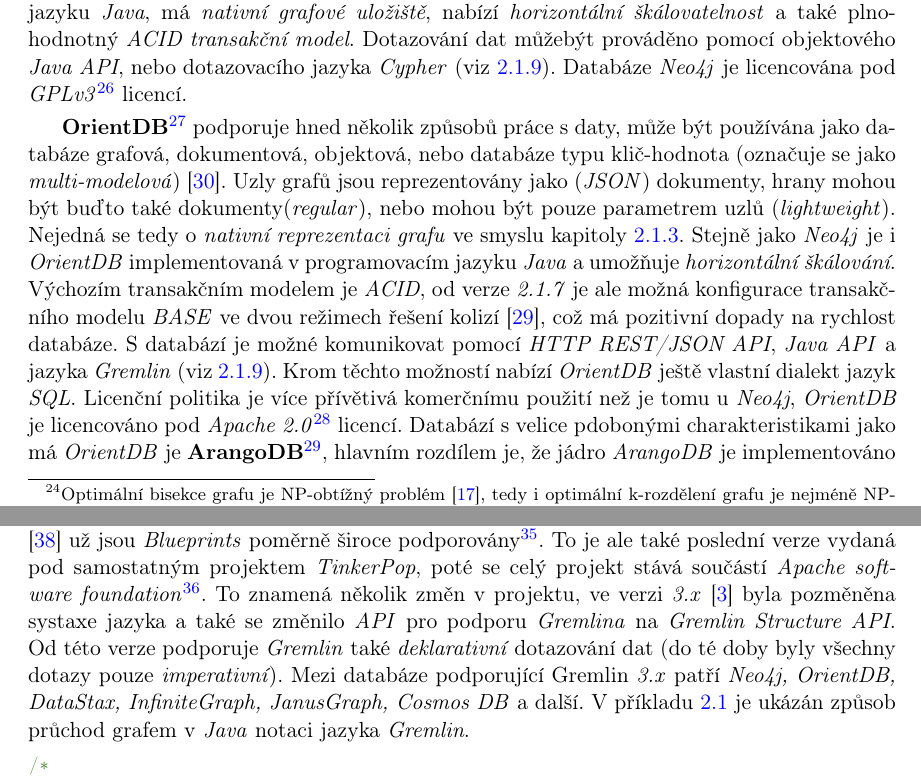
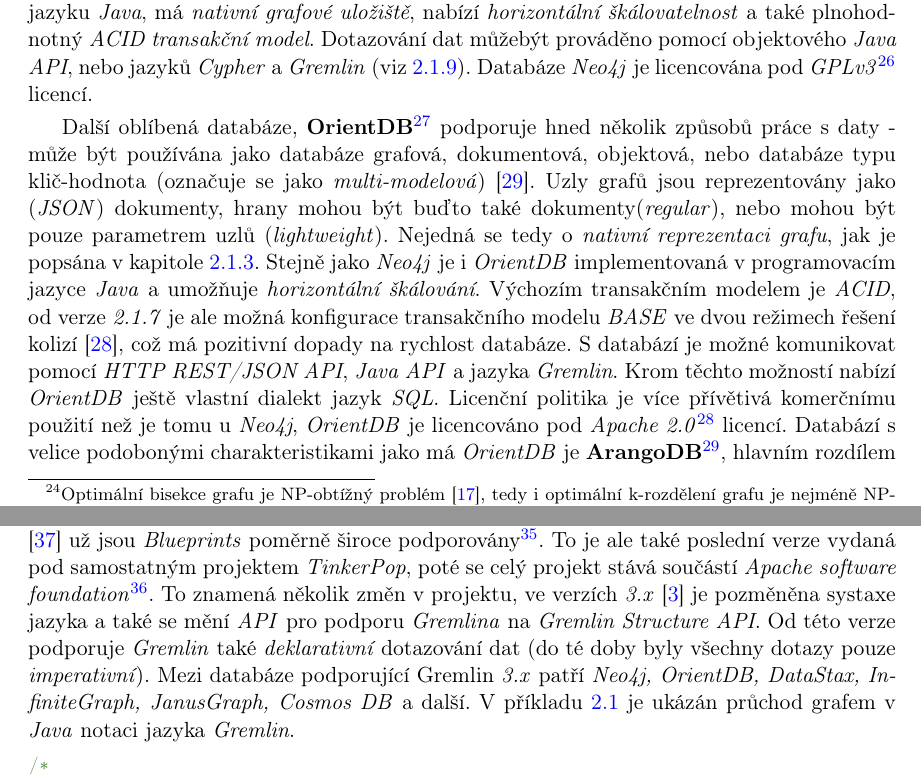
Before and after one commit to jakub-moravec/diploma-thesis, a LaTeX thesis (dp-moravja8.tex, which reads teorie.tex): two parts of pages 32 and 34 of 41, joined at a grey line, cut so that both start at the same text. Compiled offline with pdfLaTeX.

Commit message:
small fixes

```diff
--- a/teorie.tex
+++ b/teorie.tex
@@ -185,10 +185,11 @@
 \label{sec:gdb-databaze}
 
 % Neo4J
-V této sekci popíšeme vlastnosti několika nejpoužívanějších grafových databází (relevantních pro projekt \textit{Manta Tools} a tedy i tuto diplomovou práci). Dlouhodobě nejoblíbenější grafovou databázi na trhu \cite{Ranking17} je \textbf{Neo4j}\footnote{\url{https://neo4j.com/}} Databáze je implementovaná v programovacím jazyku \textit{Java}, má \textit{nativní grafové uložiště}, nabízí \textit{horizontální škálovatelnost} a také plnohodnotný \textit{ACID transakční model}. Dotazování dat můžebýt prováděno pomocí objektového \textit{Java API}, nebo dotazovacího jazyka \textit{Cypher} (viz \ref{sec:gdb-jazyky}). Databáze \textit{Neo4j} je licencována pod \textit{GPLv3}\footnote{\url{https://www.gnu.org/licenses/gpl-3.0.en.html}} licencí.
+V této sekci popíšeme vlastnosti několika nejpoužívanějších grafových databází (relevantních pro projekt \textit{Manta Tools} a tedy i tuto diplomovou práci). Dlouhodobě nejoblíbenější grafovou databázi na trhu \cite{Ranking17} je \textbf{Neo4j}\footnote{\url{https://neo4j.com/}} Databáze je implementovaná v programovacím jazyku \textit{Java}, má \textit{nativní grafové uložiště}, nabízí \textit{horizontální škálovatelnost} a také plnohodnotný \textit{ACID transakční model}. Dotazování dat můžebýt prováděno pomocí objektového \textit{Java API}, nebo jazyků \textit{Cypher} a \textit{Gremlin} (viz \ref{sec:gdb-jazyky}). Databáze \textit{Neo4j} je licencována pod \textit{GPLv3}\footnote{\url{https://www.gnu.org/licenses/gpl-3.0.en.html}} licencí.
 
 % OrientDB (a ArangoDB)
-\textbf{OrientDB}\footnote{\url{http://orientdb.com/}} podporuje hned několik způsobů práce s daty, může být používána jako databáze grafová, dokumentová, objektová, nebo databáze typu klič-hodnota (označuje se jako \textit{multi-modelová}) \cite{OrientMultiModel}. Uzly grafů jsou reprezentovány jako (\textit{JSON}) dokumenty, hrany mohou být buďto také dokumenty(\textit{regular}), nebo mohou být pouze parametrem uzlů (\textit{lightweight}). Nejedná se tedy o \textit{nativní reprezentaci grafu} ve smyslu kapitoly \ref{sec:gdb-reprezentace}. %TODO zvážit přidání objektové reprezentace jako naativní reprezentaci grafu
-Stejně jako \textit{Neo4j} je i \textit{OrientDB} implementovaná v programovacím jazyku \textit{Java} a umožňuje \textit{horizontální škálování}. Výchozím transakčním modelem je \textit{ACID}, od verze \textit{2.1.7} je ale možná konfigurace transakčního modelu \textit{BASE} ve dvou režimech řešení kolizí \cite{OrientConsistency}, což má pozitivní dopady na rychlost databáze. S databází je možné komunikovat pomocí \textit{HTTP REST/JSON API}, \textit{Java API} a jazyka \textit{Gremlin} (viz \ref{sec:gdb-jazyky}). Krom těchto možností nabízí \textit{OrientDB} ještě vlastní dialekt jazyk \textit{SQL}. Licenční politika je více přívětivá komerčnímu použití než je tomu u \textit{Neo4j}, \textit{OrientDB} je licencováno pod \textit{Apache 2.0}\footnote{\url{https://www.apache.org/licenses/LICENSE-2.0}} licencí. Databází s velice pdobonými charakteristikami jako má \textit{OrientDB} je \textbf{ArangoDB}\footnote{\url{https://www.arangodb.com/}}, hlavním rozdílem je, že jádro \textit{ArangoDB} je implementováno v \textit{C++} a dle vlastních testů je (zvláště pro některé typy úloh) výrazně efektivnější \cite{ArangoBenchmark}.
+Další oblíbená databáze, \textbf{OrientDB}\footnote{\url{http://orientdb.com/}} podporuje hned několik způsobů práce s daty - může být používána jako databáze grafová, dokumentová, objektová, nebo databáze typu klič-hodnota (označuje se jako \textit{multi-modelová}) \cite{OrientMultiModel}. Uzly grafů jsou reprezentovány jako (\textit{JSON}) dokumenty, hrany mohou být buďto také dokumenty(\textit{regular}), nebo mohou být pouze parametrem uzlů (\textit{lightweight}). Nejedná se tedy o \textit{nativní reprezentaci grafu}, jak je popsána v kapitole \ref{sec:gdb-reprezentace}. %TODO zvážit přidání objektové reprezentace jako naativní reprezentaci grafu
+Stejně jako \textit{Neo4j} je i \textit{OrientDB} implementovaná v programovacím jazyce \textit{Java} a umožňuje \textit{horizontální škálování}. Výchozím transakčním modelem je \textit{ACID}, od verze \textit{2.1.7} je ale možná konfigurace transakčního modelu \textit{BASE} ve dvou režimech řešení kolizí \cite{OrientConsistency}, což má pozitivní dopady na rychlost databáze. S databází je možné komunikovat pomocí \textit{HTTP REST/JSON API}, \textit{Java API} a jazyka \textit{Gremlin}. Krom těchto možností nabízí \textit{OrientDB} ještě vlastní dialekt jazyk \textit{SQL}. Licenční politika je více přívětivá komerčnímu použití než je tomu u \textit{Neo4j}, \textit{OrientDB} je licencováno pod \textit{Apache 2.0}\footnote{\url{https://www.apache.org/licenses/LICENSE-2.0}} licencí.
+Databází s velice podobonými charakteristikami jako má \textit{OrientDB} je \textbf{ArangoDB}\footnote{\url{https://www.arangodb.com/}}, hlavním rozdílem je, že jádro \textit{ArangoDB} je implementováno v \textit{C++} a dle vlastních testů \cite{ArangoBenchmark} je (zvláště pro některé typy úloh) výrazně efektivnější.
 
 % Titan (a JanusGraph)
@@ -208,7 +209,7 @@
 % Gremlin
 Jedním z nejpoužívanějších grafových dotazovacích jazyků je \textbf{Gremlin}. První verze \textit{Gremlina} vyšla 25. 12. 2009 \cite{Gremlin09} jako součást \textit{open-source} projektu \textit{TinkerPop}. \textit{Gremlin} byl uveden jako \textit{turingovsky kompletní} programovací jazyk pro práci s atributovými grafovými databázemi. Umožňoval \textit{\nomExpl{CRUD}{Create Read Update Delete}} operace, různé způsoby průchodů grafem a operace s vyhledávacími indexy. V této verzi podporoval ze zavedených databází pouze databázi \textit{Neo4j}.
 V roce 2010 bylo uvedeno rozhraní \textit{Blueprints} \cite{Blueprints10}, jehož implementací grafová databáze získává podporu jazyka \textit{Gremlin}.
-Ve verzi \textit{Gremlina 2.6.0} \cite{Gremlin14} už jsou \textit{Blueprints} poměrně široce podporovány\footnote{Ve verzi \textit{2.6.0} \textit{Gremlin} podporují databáze \textit{Neo4j, OrientDB, Sparksee, Titan, Faunus, InfiniteGraph, Rexster,} a další.}. To je ale také poslední verze vydaná pod samostatným projektem \textit{TinkerPop}, poté se celý projekt stává součástí \textit{Apache software foundation}\footnote{\url{http://www.apache.org/}}. To znamená několik změn v projektu, ve verzi \textit{3.x} \cite{Gremlin17} byla pozměněna systaxe jazyka a také se změnilo \textit{API} pro podporu \textit{Gremlina} na \textit{Gremlin Structure API}. Od této verze podporuje \textit{Gremlin} také \textit{deklarativní} dotazování dat (do té doby byly všechny dotazy pouze \textit{imperativní}).  Mezi databáze podporující Gremlin \textit{3.x} patří \textit{Neo4j, OrientDB, DataStax, InfiniteGraph, JanusGraph, Cosmos DB} a další. V příkladu \ref{exa:gremlin} je ukázán způsob průchod grafem v \textit{Java} notaci jazyka \textit{Gremlin}.
+Ve verzi \textit{Gremlina 2.6.0} \cite{Gremlin14} už jsou \textit{Blueprints} poměrně široce podporovány\footnote{Ve verzi \textit{2.6.0} \textit{Gremlin} podporují databáze \textit{Neo4j, OrientDB, Sparksee, Titan, Faunus, InfiniteGraph, Rexster,} a další.}. To je ale také poslední verze vydaná pod samostatným projektem \textit{TinkerPop}, poté se celý projekt stává součástí \textit{Apache software foundation}\footnote{\url{http://www.apache.org/}}. To znamená několik změn v projektu, ve verzích \textit{3.x} \cite{Gremlin17} je pozměněna systaxe jazyka a také se mění \textit{API} pro podporu \textit{Gremlina} na \textit{Gremlin Structure API}. Od této verze podporuje \textit{Gremlin} také \textit{deklarativní} dotazování dat (do té doby byly všechny dotazy pouze \textit{imperativní}).  Mezi databáze podporující Gremlin \textit{3.x} patří \textit{Neo4j, OrientDB, DataStax, InfiniteGraph, JanusGraph, Cosmos DB} a další. V příkladu \ref{exa:gremlin} je ukázán průchod grafem v \textit{Java} notaci jazyka \textit{Gremlin}.
 
 \lstinputlisting[language=Java, caption=Gremlin (Java) - průchod grafem, label=exa:gremlin]{code/GremlinTraversalExample.java}
 
```
Also changed, not shown: teorie.tex (8 more changed lines).
